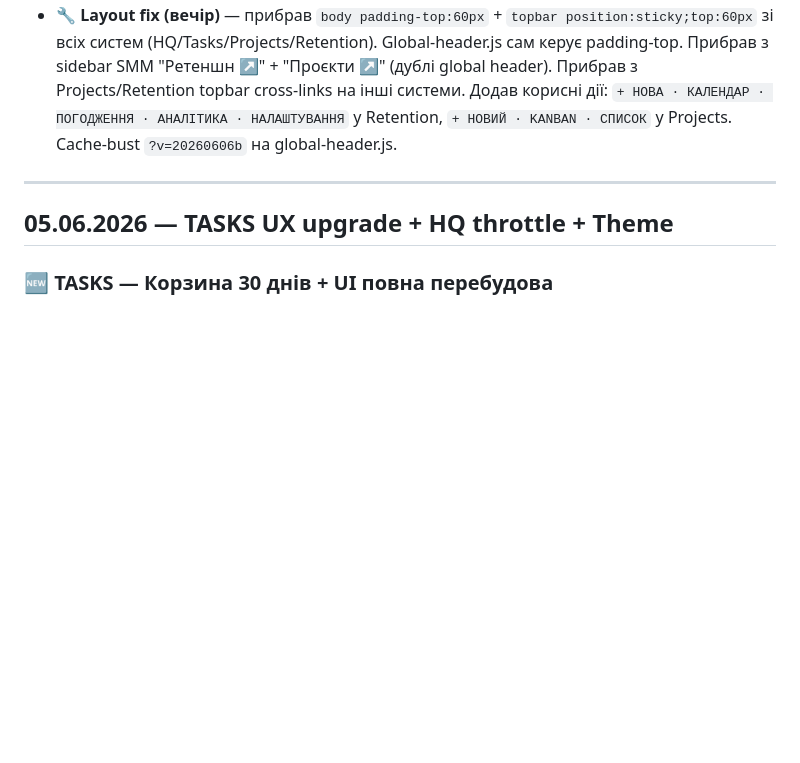
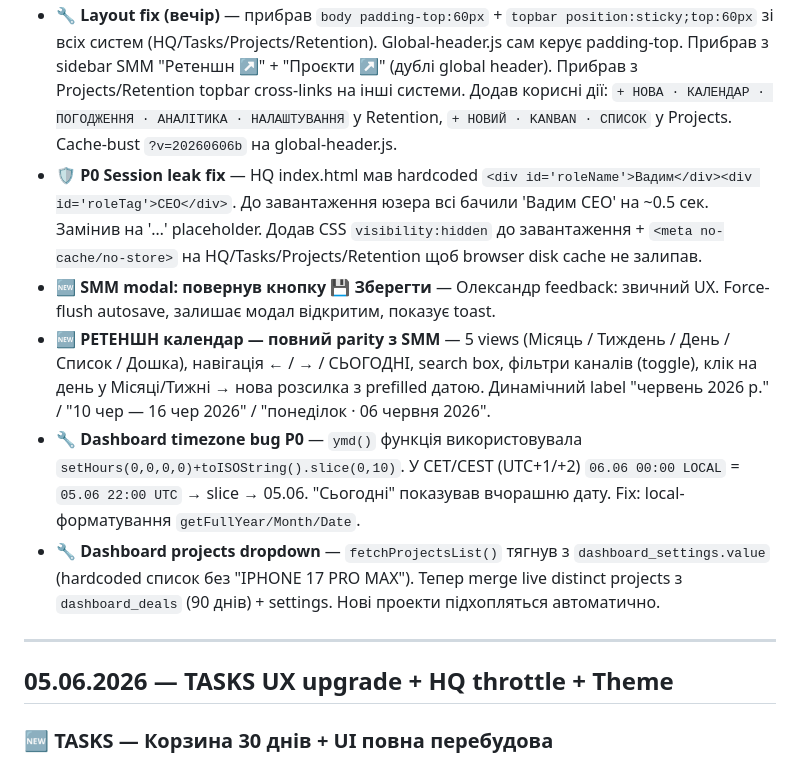
Before and after one commit to dreamcarua/dreamcar-team, a Markdown page: onboarding/CHANGELOG.md, the part around the change. Drawn GitHub-style; blank space fills up the shorter version.

Commit message:
docs(changelog): 06.06.2026 — РЕТЕНШН parity + session leak + dashboard tz fix

```diff
--- a/onboarding/CHANGELOG.md
+++ b/onboarding/CHANGELOG.md
@@ -27,6 +27,11 @@
 - 🆕 **Onboarding section** `data-page="retention"` з повним описом каналів/lifecycle/use cases.
 - 🆕 **Cross-link**: SMM sidebar (Ретеншн ↗), Projects topbar (📬 РЕТЕНШН), Retention topbar (SMM/TASKS/ПРОЄКТИ).
 - 🔧 **Layout fix (вечір)** — прибрав `body padding-top:60px` + `topbar position:sticky;top:60px` зі всіх систем (HQ/Tasks/Projects/Retention). Global-header.js сам керує padding-top. Прибрав з sidebar SMM "Ретеншн ↗" + "Проєкти ↗" (дублі global header). Прибрав з Projects/Retention topbar cross-links на інші системи. Додав корисні дії: `+ НОВА · КАЛЕНДАР · ПОГОДЖЕННЯ · АНАЛІТИКА · НАЛАШТУВАННЯ` у Retention, `+ НОВИЙ · KANBAN · СПИСОК` у Projects. Cache-bust `?v=20260606b` на global-header.js.
+- 🛡 **P0 Session leak fix** — HQ index.html мав hardcoded `<div id='roleName'>Вадим</div><div id='roleTag'>CEO</div>`. До завантаження юзера всі бачили 'Вадим CEO' на ~0.5 сек. Замінив на '…' placeholder. Додав CSS `visibility:hidden` до завантаження + `<meta no-cache/no-store>` на HQ/Tasks/Projects/Retention щоб browser disk cache не залипав.
+- 🆕 **SMM modal: повернув кнопку 💾 Зберегти** — Олександр feedback: звичний UX. Force-flush autosave, залишає модал відкритим, показує toast.
+- 🆕 **РЕТЕНШН календар — повний parity з SMM** — 5 views (Місяць / Тиждень / День / Список / Дошка), навігація ← / → / СЬОГОДНІ, search box, фільтри каналів (toggle), клік на день у Місяці/Тижні → нова розсилка з prefilled датою. Динамічний label "червень 2026 р." / "10 чер — 16 чер 2026" / "понеділок · 06 червня 2026".
+- 🔧 **Dashboard timezone bug P0** — `ymd()` функція використовувала `setHours(0,0,0,0)+toISOString().slice(0,10)`. У CET/CEST (UTC+1/+2) `06.06 00:00 LOCAL` = `05.06 22:00 UTC` → slice → 05.06. "Сьогодні" показував вчорашню дату. Fix: local-форматування `getFullYear/Month/Date`.
+- 🔧 **Dashboard projects dropdown** — `fetchProjectsList()` тягнув з `dashboard_settings.value` (hardcoded список без "IPHONE 17 PRO MAX"). Тепер merge live distinct projects з `dashboard_deals` (90 днів) + settings. Нові проекти підхопляться автоматично.
 
 ---
 
```
